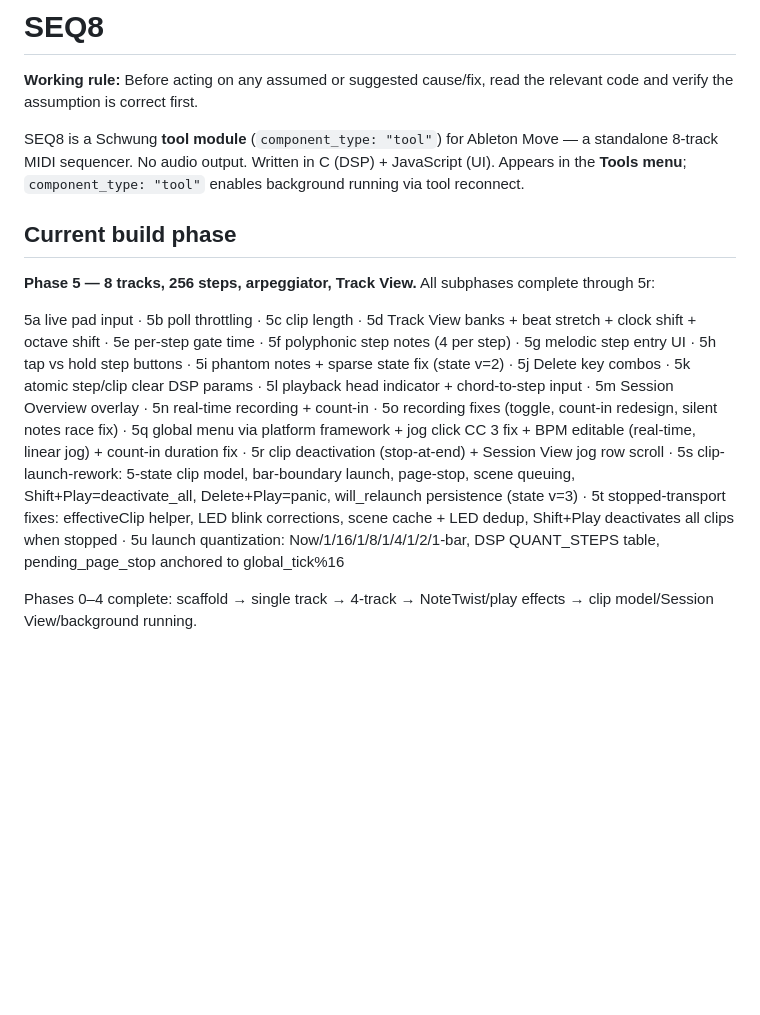
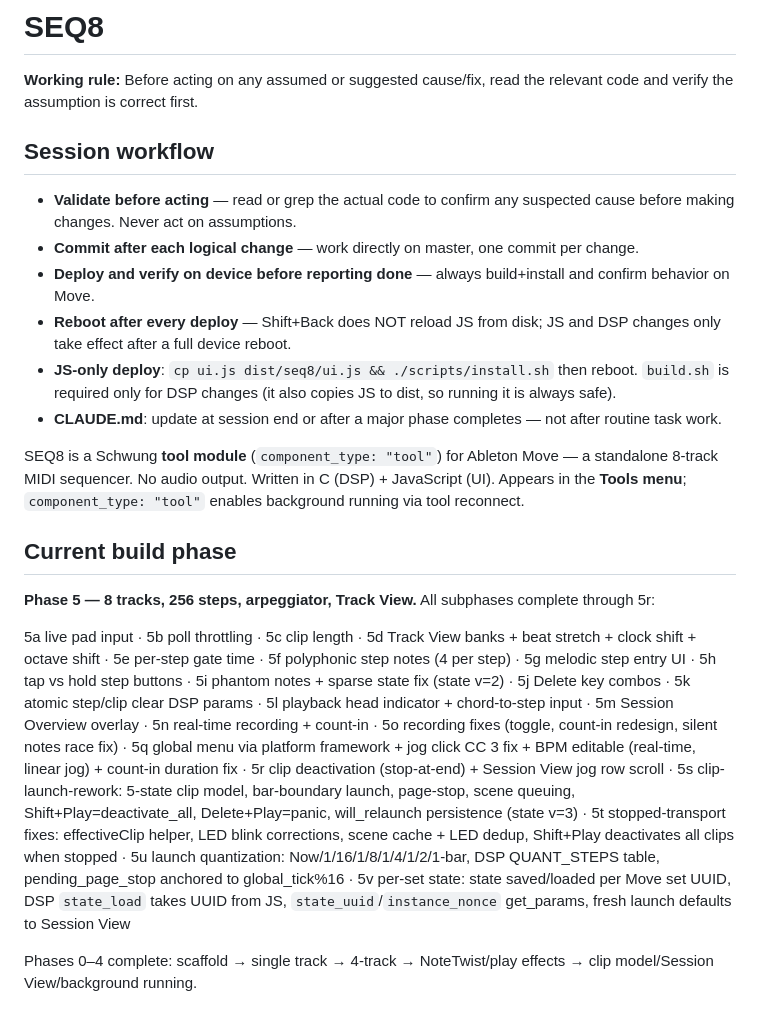
Before and after one commit to legsmechanical/schwung-davebox, a Markdown page: CLAUDE.md, the part around the change. GitHub-like rendering; blank space fills up the shorter version.

Commit message:
CLAUDE.md: session workflow section, 5v phase entry, deploy rules
Co-Authored-By: Claude Sonnet 4.6 <noreply@anthropic.com>

```diff
--- a/CLAUDE.md
+++ b/CLAUDE.md
@@ -1,6 +1,15 @@
 # SEQ8
 
 **Working rule:** Before acting on any assumed or suggested cause/fix, read the relevant code and verify the assumption is correct first.
+
+## Session workflow
+
+- **Validate before acting** — read or grep the actual code to confirm any suspected cause before making changes. Never act on assumptions.
+- **Commit after each logical change** — work directly on master, one commit per change.
+- **Deploy and verify on device before reporting done** — always build+install and confirm behavior on Move.
+- **Reboot after every deploy** — Shift+Back does NOT reload JS from disk; JS and DSP changes only take effect after a full device reboot.
+- **JS-only deploy**: `cp ui.js dist/seq8/ui.js && ./scripts/install.sh` then reboot. `build.sh` is required only for DSP changes (it also copies JS to dist, so running it is always safe).
+- **CLAUDE.md**: update at session end or after a major phase completes — not after routine task work.
 
 SEQ8 is a Schwung **tool module** (`component_type: "tool"`) for Ableton Move — a standalone 8-track MIDI sequencer. No audio output. Written in C (DSP) + JavaScript (UI). Appears in the **Tools menu**; `component_type: "tool"` enables background running via tool reconnect.
 
@@ -8,7 +17,7 @@ SEQ8 is a Schwung **tool module** (`component_type: "tool"`) for Ableton Move
 
 **Phase 5 — 8 tracks, 256 steps, arpeggiator, Track View.** All subphases complete through 5r:
 
-5a live pad input · 5b poll throttling · 5c clip length · 5d Track View banks + beat stretch + clock shift + octave shift · 5e per-step gate time · 5f polyphonic step notes (4 per step) · 5g melodic step entry UI · 5h tap vs hold step buttons · 5i phantom notes + sparse state fix (state v=2) · 5j Delete key combos · 5k atomic step/clip clear DSP params · 5l playback head indicator + chord-to-step input · 5m Session Overview overlay · 5n real-time recording + count-in · 5o recording fixes (toggle, count-in redesign, silent notes race fix) · 5q global menu via platform framework + jog click CC 3 fix + BPM editable (real-time, linear jog) + count-in duration fix · 5r clip deactivation (stop-at-end) + Session View jog row scroll · 5s clip-launch-rework: 5-state clip model, bar-boundary launch, page-stop, scene queuing, Shift+Play=deactivate_all, Delete+Play=panic, will_relaunch persistence (state v=3) · 5t stopped-transport fixes: effectiveClip helper, LED blink corrections, scene cache + LED dedup, Shift+Play deactivates all clips when stopped · 5u launch quantization: Now/1/16/1/8/1/4/1/2/1-bar, DSP QUANT_STEPS table, pending_page_stop anchored to global_tick%16
+5a live pad input · 5b poll throttling · 5c clip length · 5d Track View banks + beat stretch + clock shift + octave shift · 5e per-step gate time · 5f polyphonic step notes (4 per step) · 5g melodic step entry UI · 5h tap vs hold step buttons · 5i phantom notes + sparse state fix (state v=2) · 5j Delete key combos · 5k atomic step/clip clear DSP params · 5l playback head indicator + chord-to-step input · 5m Session Overview overlay · 5n real-time recording + count-in · 5o recording fixes (toggle, count-in redesign, silent notes race fix) · 5q global menu via platform framework + jog click CC 3 fix + BPM editable (real-time, linear jog) + count-in duration fix · 5r clip deactivation (stop-at-end) + Session View jog row scroll · 5s clip-launch-rework: 5-state clip model, bar-boundary launch, page-stop, scene queuing, Shift+Play=deactivate_all, Delete+Play=panic, will_relaunch persistence (state v=3) · 5t stopped-transport fixes: effectiveClip helper, LED blink corrections, scene cache + LED dedup, Shift+Play deactivates all clips when stopped · 5u launch quantization: Now/1/16/1/8/1/4/1/2/1-bar, DSP QUANT_STEPS table, pending_page_stop anchored to global_tick%16 · 5v per-set state: state saved/loaded per Move set UUID, DSP `state_load` takes UUID from JS, `state_uuid`/`instance_nonce` get_params, fresh launch defaults to Session View
 
 Phases 0–4 complete: scaffold → single track → 4-track → NoteTwist/play effects → clip model/Session View/background running.
 
```
